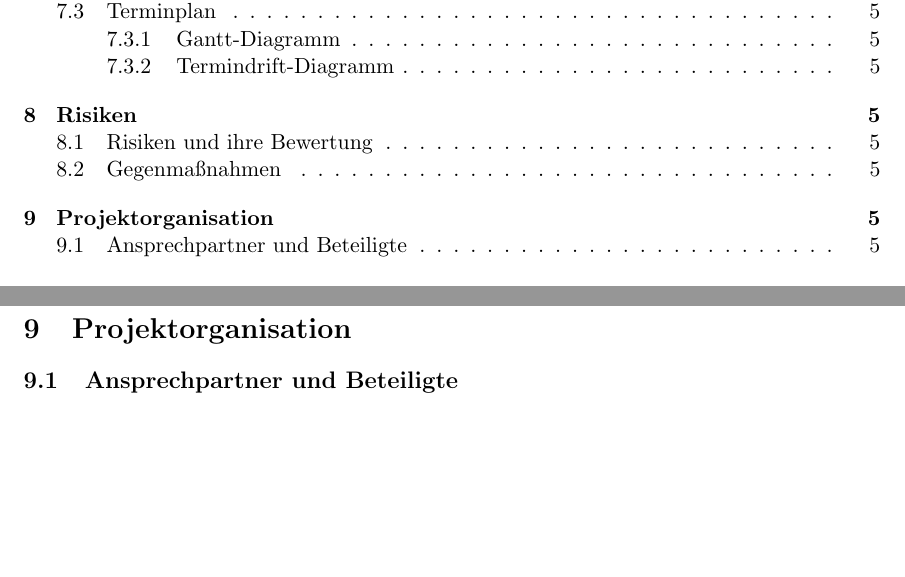
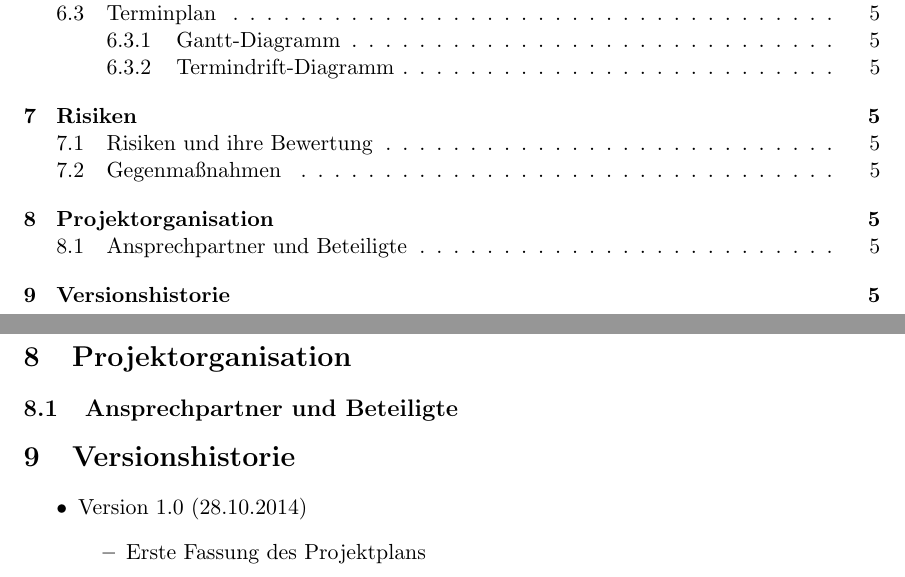
Before and after one commit to jtagscherer/Tourney, a LaTeX document (Documents/Projektplan.tex): two parts of pages 2 and 6 of 6, joined at a grey line, cut so that both start at the same text, the shorter picture padded with empty space. Compiled offline with pdfLaTeX.

Commit message:
Added version history

```diff
--- a/Documents/Projektplan.tex
+++ b/Documents/Projektplan.tex
@@ -177,4 +176,13 @@ Zur Erstellung von Dokumenten und des eigentlichen Programms kommen eine Reihe v
 
 \subsection{Ansprechpartner und Beteiligte}
 
+\section{Versionshistorie}
+
+\begin{itemize}
+	\item Version 1.0 (28.10.2014)
+	\begin{itemize}
+		\item Erste Fassung des Projektplans
+	\end{itemize}
+\end{itemize}
+
 \end{document}
```
Also changed, not shown: Documents/Projektplan.tex (3 more changed lines).
